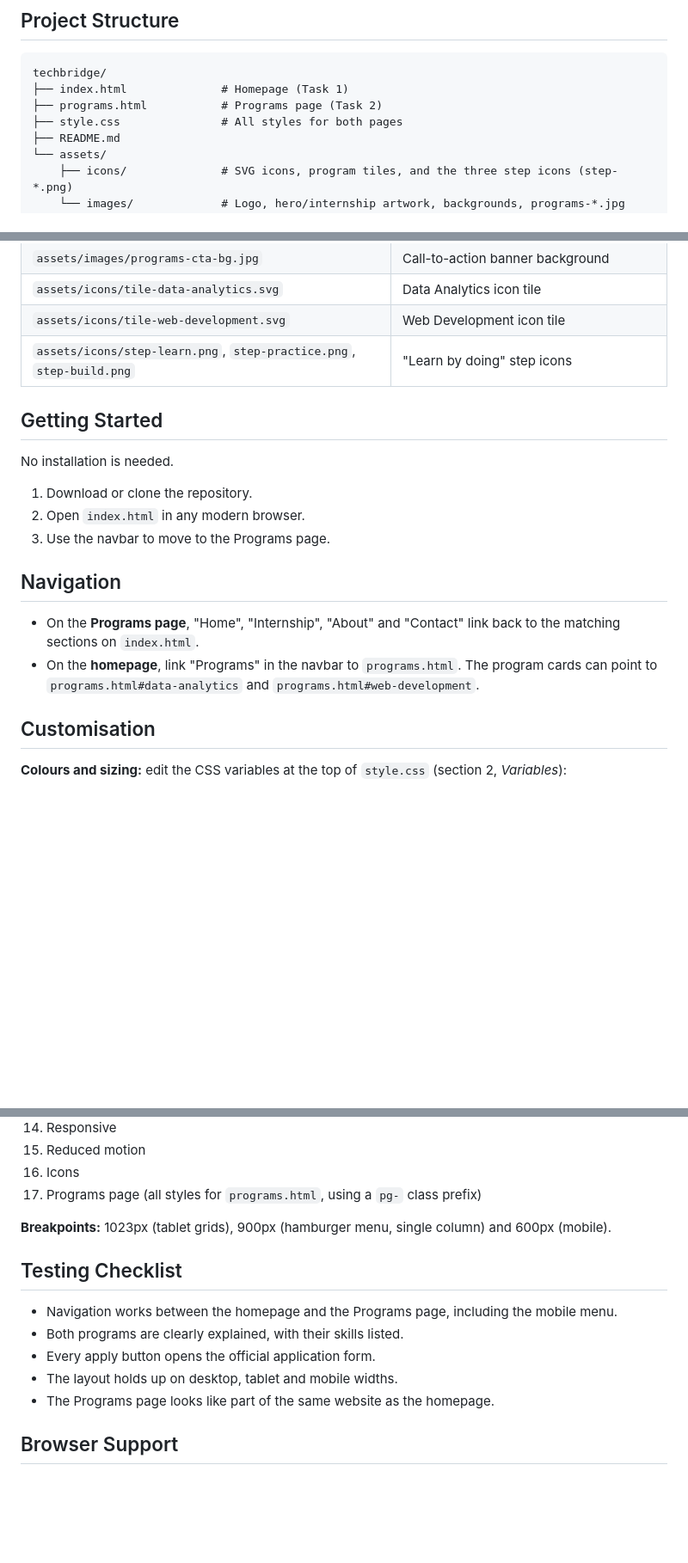
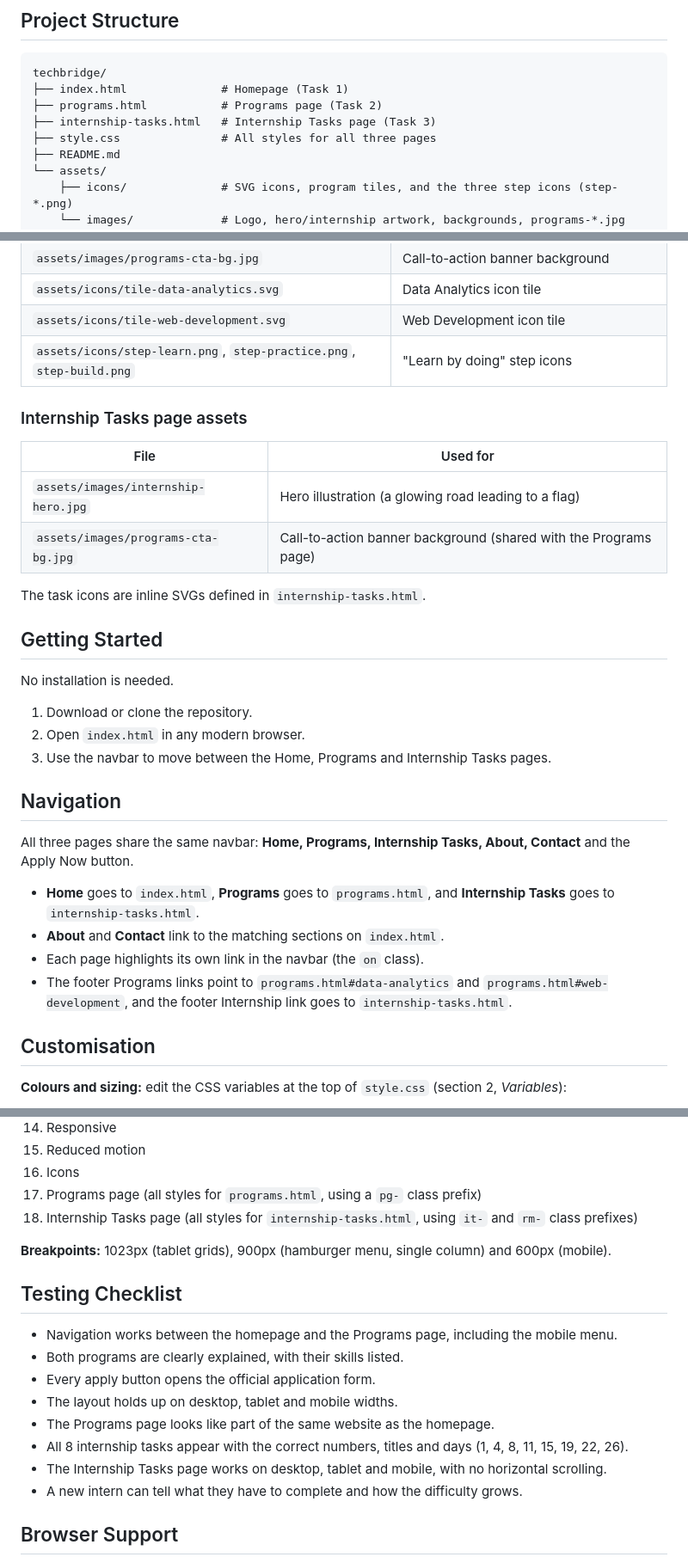
Before and after one commit to Horlarjnr/techbridge-task-1, a Markdown page: README.md, 3 parts joined by grey strips. Shown at 86% size. GitHub-like rendering; blank space fills up the shorter version.

```diff
--- a/README.md
+++ b/README.md
@@ -83,7 +121,8 @@ Each program has its own accent colour (green and purple), so visitors can tell
 techbridge/
 ├── index.html              # Homepage (Task 1)
 ├── programs.html           # Programs page (Task 2)
-├── style.css               # All styles for both pages
+├── internship-tasks.html   # Internship Tasks page (Task 3)
+├── style.css               # All styles for all three pages
 ├── README.md
 └── assets/
     ├── icons/              # SVG icons, program tiles, and the three step icons (step-*.png)
@@ -102,19 +141,31 @@ techbridge/
 | `assets/icons/tile-web-development.svg` | Web Development icon tile |
 | `assets/icons/step-learn.png`, `step-practice.png`, `step-build.png` | "Learn by doing" step icons |
 
+### Internship Tasks page assets
+
+| File | Used for |
+| --- | --- |
+| `assets/images/internship-hero.jpg` | Hero illustration (a glowing road leading to a flag) |
+| `assets/images/programs-cta-bg.jpg` | Call-to-action banner background (shared with the Programs page) |
+
+The task icons are inline SVGs defined in `internship-tasks.html`.
+
 ## Getting Started
 
 No installation is needed.
 
 1. Download or clone the repository.
 2. Open `index.html` in any modern browser.
-3. Use the navbar to move to the Programs page.
-
+3. Use the navbar to move between the Home, Programs and Internship Tasks pages.
 
 ## Navigation
 
-- On the **Programs page**, "Home", "Internship", "About" and "Contact" link back to the matching sections on `index.html`.
-- On the **homepage**, link "Programs" in the navbar to `programs.html`. The program cards can point to `programs.html#data-analytics` and `programs.html#web-development`.
+All three pages share the same navbar: **Home, Programs, Internship Tasks, About, Contact** and the Apply Now button.
+
+- **Home** goes to `index.html`, **Programs** goes to `programs.html`, and **Internship Tasks** goes to `internship-tasks.html`.
+- **About** and **Contact** link to the matching sections on `index.html`.
+- Each page highlights its own link in the navbar (the `on` class).
+- The footer Programs links point to `programs.html#data-analytics` and `programs.html#web-development`, and the footer Internship link goes to `internship-tasks.html`.
 
 ## Customisation
 
@@ -158,6 +211,7 @@ No installation is needed.
 15. Reduced motion
 16. Icons
 17. Programs page (all styles for `programs.html`, using a `pg-` class prefix)
+18. Internship Tasks page (all styles for `internship-tasks.html`, using `it-` and `rm-` class prefixes)
 
 **Breakpoints:** 1023px (tablet grids), 900px (hamburger menu, single column) and 600px (mobile).
 
@@ -168,6 +222,9 @@ No installation is needed.
 - Every apply button opens the official application form.
 - The layout holds up on desktop, tablet and mobile widths.
 - The Programs page looks like part of the same website as the homepage.
+- All 8 internship tasks appear with the correct numbers, titles and days (1, 4, 8, 11, 15, 19, 22, 26).
+- The Internship Tasks page works on desktop, tablet and mobile, with no horizontal scrolling.
+- A new intern can tell what they have to complete and how the difficulty grows.
 
 ## Browser Support
 
```
Also changed, not shown: other parts of README.md (+41 -1 lines).
